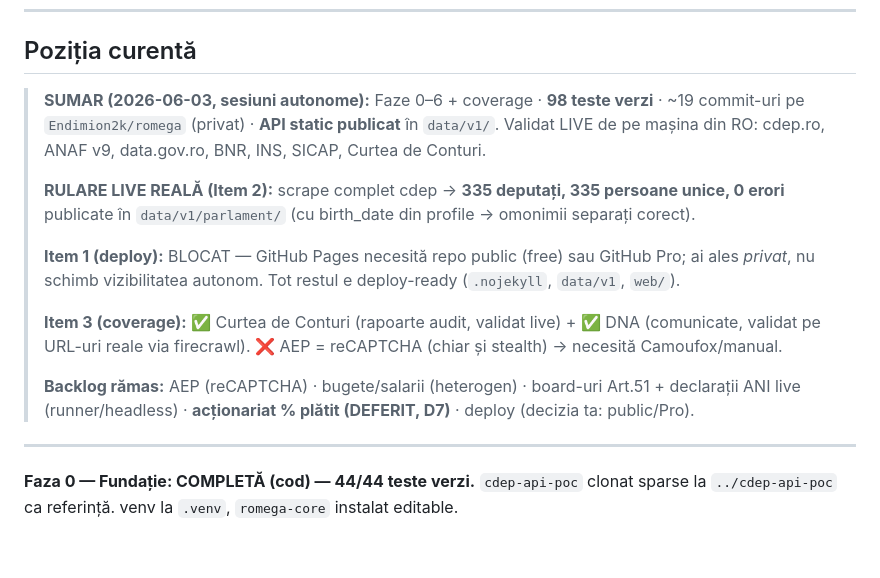
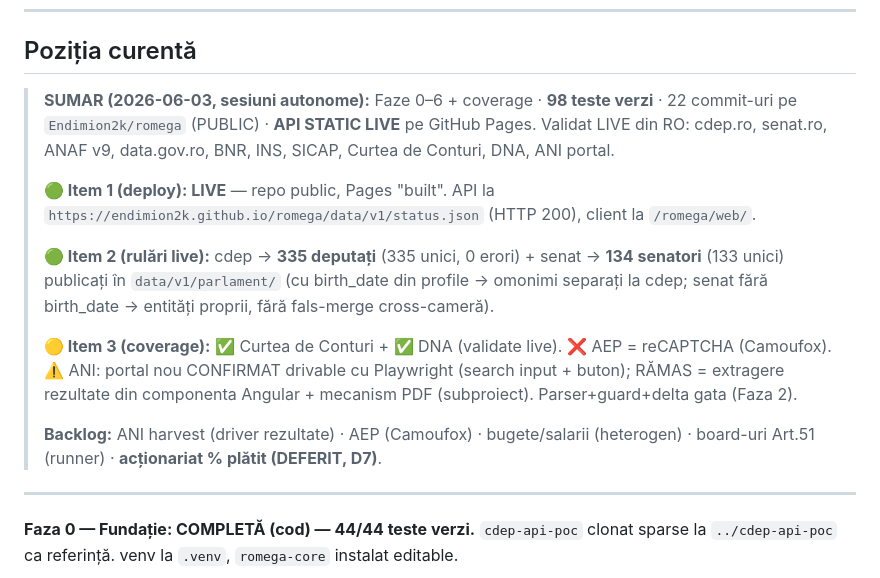
Before and after one commit to Endimion2k/solomonar, a Markdown page: STATE.md, the part around the change. GitHub-like rendering; blank space fills up the shorter version.

Commit message:
docs(STATE): deploy LIVE (public + Pages), senat 134 live, ANI feasibility
Co-Authored-By: Claude Opus 4.8 (1M context) <noreply@anthropic.com>

```diff
--- a/STATE.md
+++ b/STATE.md
@@ -9,21 +9,23 @@ Owner: Cătălin Popa · Ultima actualizare: 2026-06-01
 
 ## Poziția curentă
 
-> **SUMAR (2026-06-03, sesiuni autonome):** Faze 0–6 + coverage · **98 teste verzi** · ~19
-> commit-uri pe `Endimion2k/romega` (privat) · **API static publicat** în `data/v1/`.
-> Validat LIVE de pe mașina din RO: cdep.ro, ANAF v9, data.gov.ro, BNR, INS, SICAP, Curtea de Conturi.
+> **SUMAR (2026-06-03, sesiuni autonome):** Faze 0–6 + coverage · **98 teste verzi** · 22
+> commit-uri pe `Endimion2k/romega` (PUBLIC) · **API STATIC LIVE** pe GitHub Pages.
+> Validat LIVE din RO: cdep.ro, senat.ro, ANAF v9, data.gov.ro, BNR, INS, SICAP, Curtea de Conturi, DNA, ANI portal.
 >
-> **RULARE LIVE REALĂ (Item 2):** scrape complet cdep → **335 deputați, 335 persoane unice,
-> 0 erori** publicate în `data/v1/parlament/` (cu birth_date din profile → omonimii separați corect).
+> **🟢 Item 1 (deploy): LIVE** — repo public, Pages "built". API la
+> `https://endimion2k.github.io/romega/data/v1/status.json` (HTTP 200), client la `/romega/web/`.
 >
-> **Item 1 (deploy):** BLOCAT — GitHub Pages necesită repo public (free) sau GitHub Pro; ai ales
-> *privat*, nu schimb vizibilitatea autonom. Tot restul e deploy-ready (`.nojekyll`, `data/v1`, `web/`).
+> **🟢 Item 2 (rulări live):** cdep → **335 deputați** (335 unici, 0 erori) + senat → **134 senatori**
+> (133 unici) publicați în `data/v1/parlament/` (cu birth_date din profile → omonimi separați la cdep;
+> senat fără birth_date → entități proprii, fără fals-merge cross-cameră).
 >
-> **Item 3 (coverage):** ✅ Curtea de Conturi (rapoarte audit, validat live) + ✅ DNA (comunicate,
-> validat pe URL-uri reale via firecrawl). ❌ AEP = reCAPTCHA (chiar și stealth) → necesită Camoufox/manual.
+> **🟡 Item 3 (coverage):** ✅ Curtea de Conturi + ✅ DNA (validate live). ❌ AEP = reCAPTCHA (Camoufox).
+> ⚠️ ANI: portal nou CONFIRMAT drivable cu Playwright (search input + buton); RĂMAS = extragere
+> rezultate din componenta Angular + mecanism PDF (subproiect). Parser+guard+delta gata (Faza 2).
 >
-> **Backlog rămas:** AEP (reCAPTCHA) · bugete/salarii (heterogen) · board-uri Art.51 + declarații ANI
-> live (runner/headless) · **acționariat % plătit (DEFERIT, D7)** · deploy (decizia ta: public/Pro).
+> **Backlog:** ANI harvest (driver rezultate) · AEP (Camoufox) · bugete/salarii (heterogen) ·
+> board-uri Art.51 (runner) · **acționariat % plătit (DEFERIT, D7)**.
 
 ---
 
```
